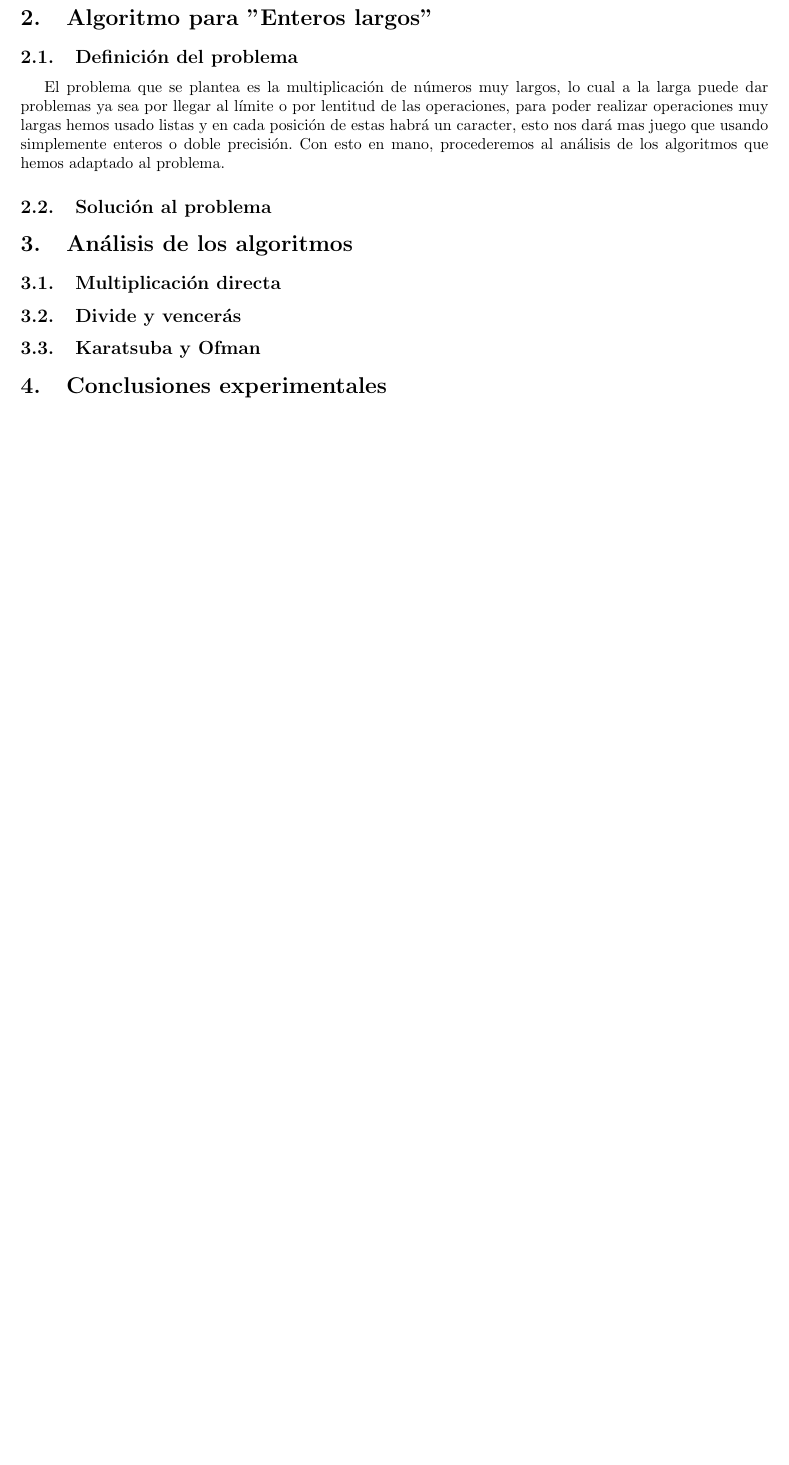
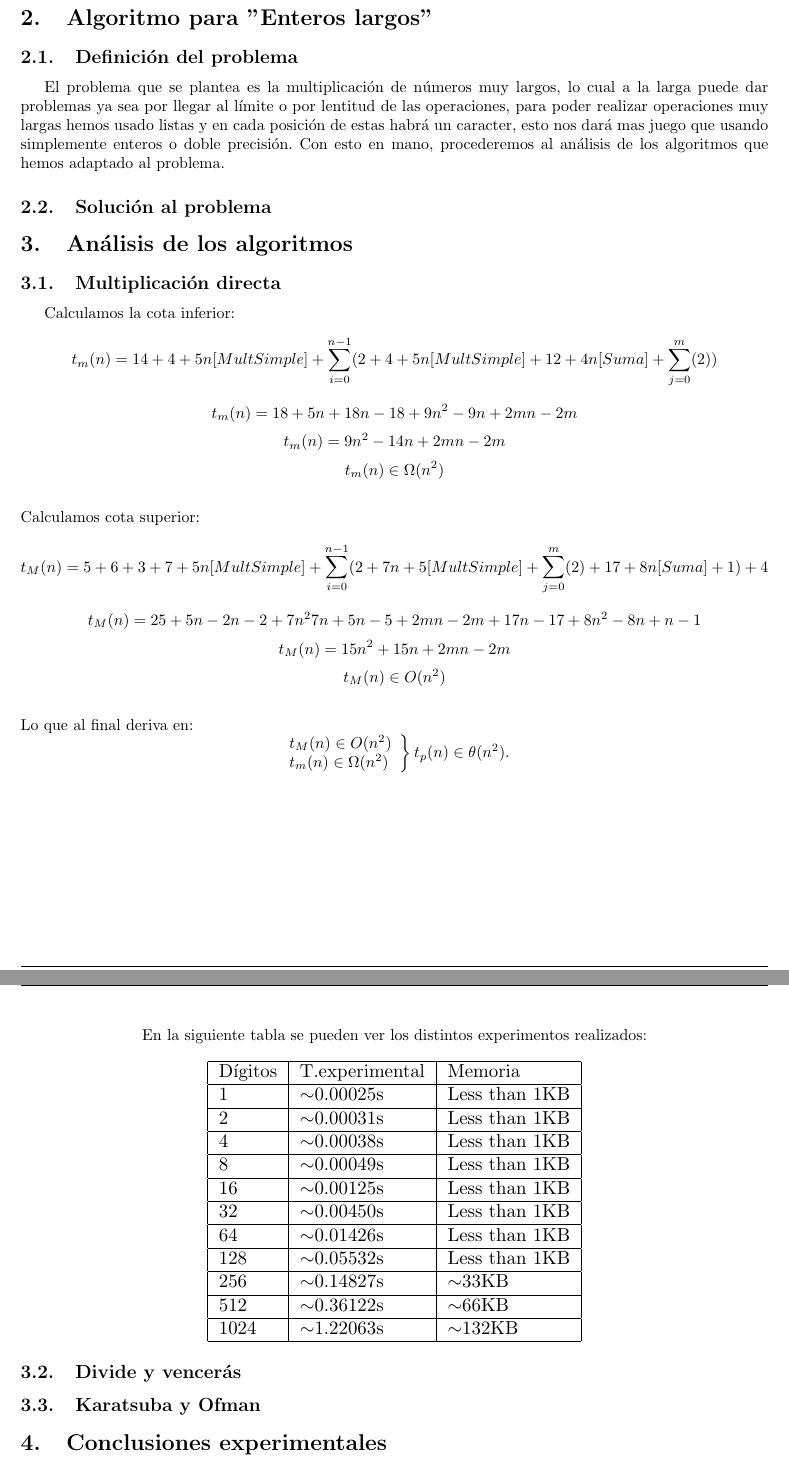
Before and after one commit to Syro96/TEII-Practica-I, a LaTeX document (Analisis_Algoritmico_DivideYVenceras.tex): part of page 3 of 3 before the commit and two parts of pages 3 and 4 of 4 after it, the two joined at a grey line, cut so that both start at the same text, the shorter picture padded with empty space. Compiled offline with pdfLaTeX.

Commit message:
- Sección matematica de los analisis creada. - Añadida imagen del logo

```diff
--- a/Analisis_Algoritmico_DivideYVenceras.tex
+++ b/Analisis_Algoritmico_DivideYVenceras.tex
@@ -12,6 +12,7 @@
 \usepackage{import}
 \usepackage{fancyhdr}
 \usepackage{tocloft}
+\usepackage{adjustbox}
 
 \hypersetup{
     colorlinks=true,
@@ -28,7 +29,7 @@
 \renewcommand{\footrulewidth}{0.2pt}
 \renewcommand\cftsecleader{\cftdotfill{\cftdotsep}}
 
-\newcommand{\bold}[1]{\textbf{#1}}
+
 
 \title{Análisis algorítmico: Divide y vencerás}
 \author{Siro Sánchez del Amo}
@@ -55,6 +60,49 @@ El problema que se plantea es la multiplicación de números muy largos, lo cual
 
 \section{Análisis de los algoritmos}
 \subsection{Multiplicación directa}
+Calculamos la cota inferior:
+$$t_m(n)=14+4+5n[Mult Simple]+\sum_{i=0}^{n-1} (2+4+5 n[MultSimple]+12+4 n[Suma]+ \sum_{j=0}^{m} (2))$$
+$$t_m(n)=18+5n+18n-18+9n^2-9n+2mn-2m$$
+$$t_m(n)=9n^2-14n+2mn-2m$$
+$$t_m(n)\in\Omega(n^2)$$
+\\
+Calculamos cota superior:
+$$t_M(n)=5+6+3+7+5n[MultSimple]+ \sum_{i=0}^{n-1}(2+7n+5[MultSimple]+\sum_{j=0}^{m}(2)+17+8n[Suma]+1)+4$$
+$$t_M(n)=25+5n-2n-2+7n^27n+5n-5+2mn-2m+17n-17+8n^2-8n+n-1$$
+$$t_M(n)=15n^2+15n+2mn-2m$$
+$$t_M(n)\in O(n^2)$$
+\\
+Lo que al final deriva en:
+$$
+	\left.
+        \begin{array}{ll}
+           	t_M(n)\in O(n^2) \\
+			t_m(n)\in\Omega(n^2)
+        \end{array}
+    \right\} t_p(n)\in \theta(n^2).
+$$
+\newpage
+\begin{center}
+En la siguiente tabla se pueden ver los distintos experimentos realizados:
+\end{center}
+\label{md-table}
+\begin{adjustbox}{width=0.5\textwidth,center=\textwidth}
+\begin{tabular}{|l|l|l|}
+\hline
+{Dígitos} 					   & {T.experimental} 					   & {Memoria} 						\\ \hline
+1                              & $\sim$0.00025s                        & Less than 1KB                  \\ \hline
+2                              & $\sim$0.00031s                        & Less than 1KB                  \\ \hline
+4                              & $\sim$0.00038s                        & Less than 1KB                  \\ \hline
+8                              & $\sim$0.00049s                        & Less than 1KB                  \\ \hline
+16                             & $\sim$0.00125s                        & Less than 1KB                  \\ \hline
+32                             & $\sim$0.00450s                        & Less than 1KB                  \\ \hline
+64                             & $\sim$0.01426s                        & Less than 1KB                  \\ \hline
+128                            & $\sim$0.05532s                        & Less than 1KB                  \\ \hline
+256                            & $\sim$0.14827s                        & $\sim$33KB                     \\ \hline
+512                            & $\sim$0.36122s                        & $\sim$66KB                     \\ \hline
+1024                           & $\sim$1.22063s                        & $\sim$132KB                    \\ \hline
+\end{tabular}
+\end{adjustbox}
 
 \subsection{Divide y vencerás}
 
```
Also changed, not shown: umulogo.jpg (added), Analisis_Algoritmico_DivideYVenceras.tex (4 more changed lines).
